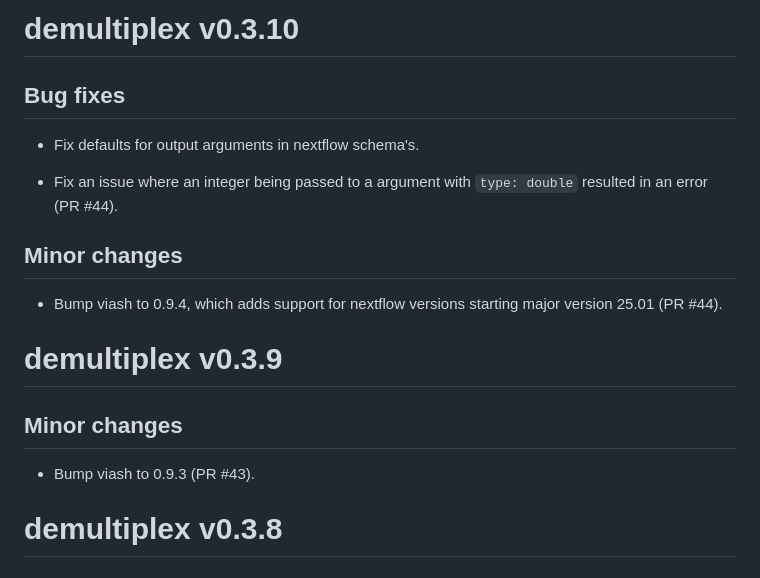
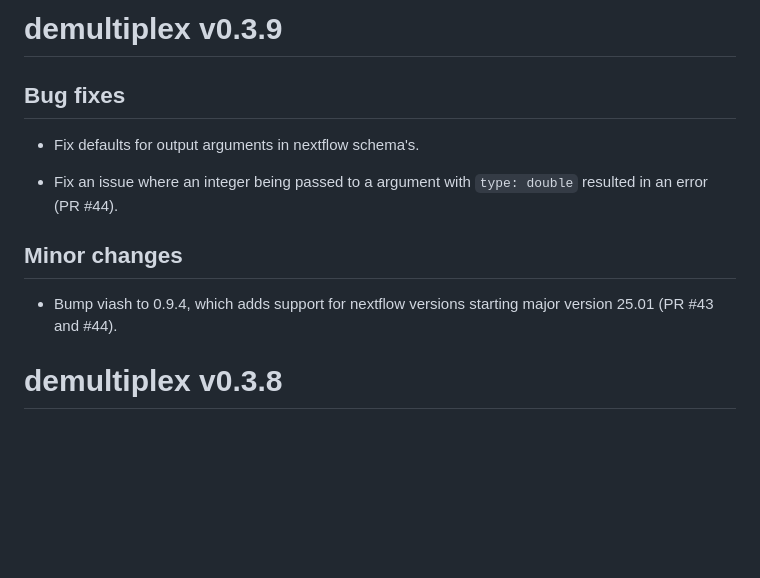
Before and after one commit to viash-hub/demultiplex, a Markdown page: CHANGELOG.md, the part around the change. GitHub-like rendering; blank space fills up the shorter version.

Commit message:
Minor adjustments to CHANGELOG and README (#45)

```diff
--- a/CHANGELOG.md
+++ b/CHANGELOG.md
@@ -1,4 +1,4 @@
-# demultiplex v0.3.10
+# demultiplex v0.3.9
 
 ## Bug fixes
 
@@ -8,13 +8,7 @@
 
 ## Minor changes
 
-* Bump viash to 0.9.4, which adds support for nextflow versions starting major version 25.01 (PR #44).
-
-# demultiplex v0.3.9
-
-## Minor changes
-
-* Bump viash to 0.9.3 (PR #43).
+* Bump viash to 0.9.4, which adds support for nextflow versions starting major version 25.01 (PR #43 and #44).
 
 # demultiplex v0.3.8
 
```
Also changed, not shown: README.md (+3 -3 lines).
